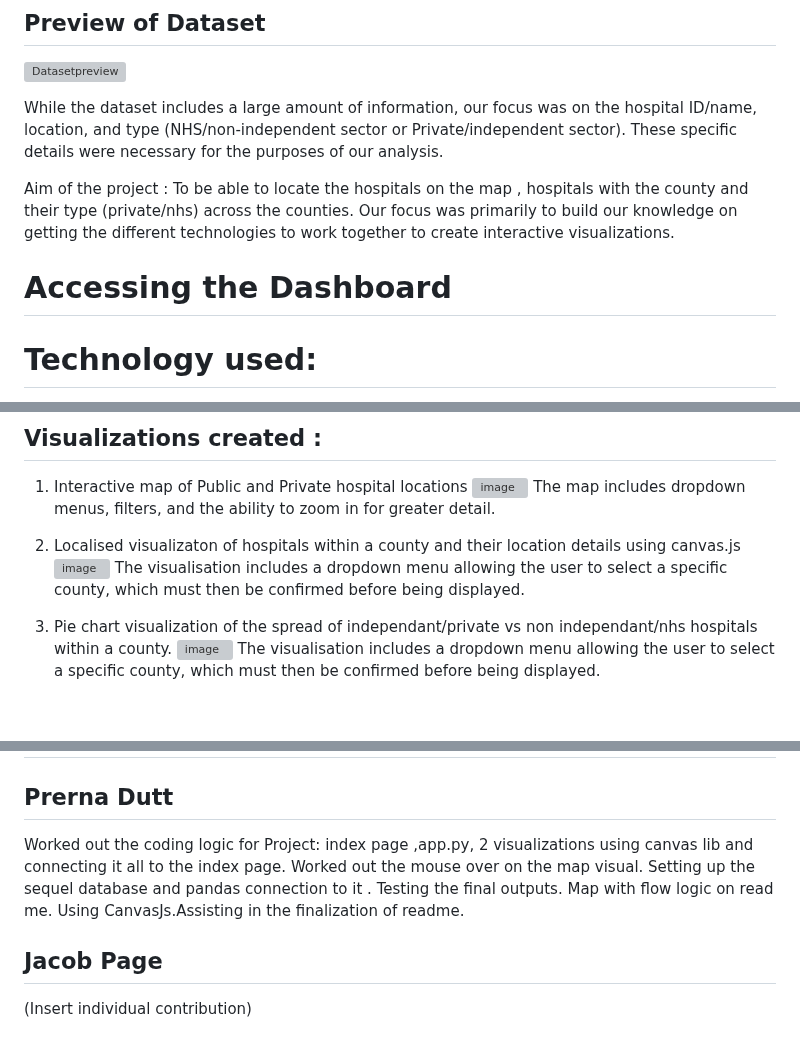
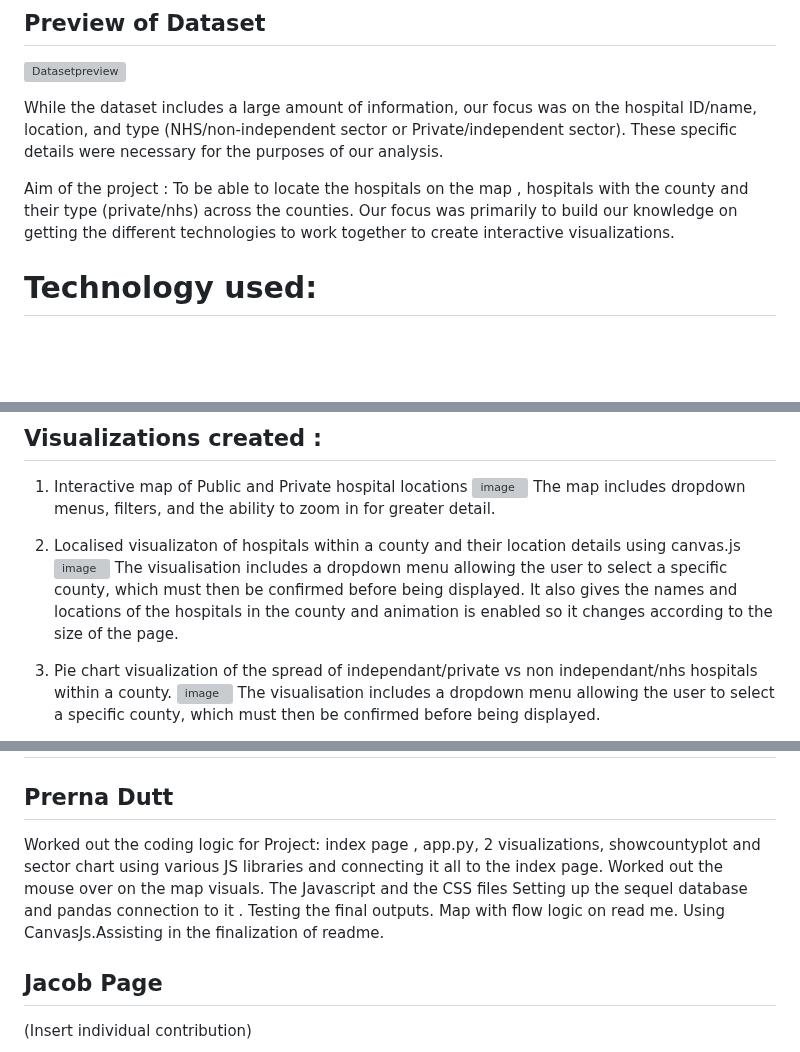
Before and after one commit to prern4321/-Project-3-Group-3, a Markdown page: README.md, 3 parts joined by grey strips. Drawn GitHub-style; blank space fills up the shorter version; grey boxes are pictures that could not be loaded.

```diff
--- a/README.md
+++ b/README.md
@@ -59,8 +59,6 @@ To be able to locate the hospitals on the map , hospitals with the county and th
 
 
 
-# Accessing the Dashboard
-
 
 
 # Technology used:
@@ -111,7 +111,7 @@ The map includes dropdown menus, filters, and the ability to zoom in for greater
 
 2) Localised visualizaton of hospitals within a county and their location details using canvas.js
 ![image](https://user-images.githubusercontent.com/112128775/211115030-0921b687-4113-44fa-b2b4-c39325f8abc6.png)
-The visualisation includes a dropdown menu allowing the user to select a specific county, which must then be confirmed before being displayed.
+The visualisation includes a dropdown menu allowing the user to select a specific county, which must then be confirmed before being displayed. It also gives the names and locations of the hospitals in the county and animation is enabled so it changes according to the size of the page.
 
 3) Pie chart visualization of the spread of independant/private vs non independant/nhs hospitals within a county.
 ![image](https://user-images.githubusercontent.com/112128775/211115050-a20f3a1f-4255-4173-889c-c0f5c5c2037d.png)
@@ -123,7 +123,7 @@ All of the visualisations utilise the same data stored in the SQL database to pr
 # Contribution:
 ## Prerna Dutt
 
-Worked out the coding logic for Project: index page ,app.py, 2 visualizations using canvas lib and connecting it all to the index page. Worked out the mouse over on the map visual. Setting up the sequel database and pandas connection to it . Testing the final outputs. Map with flow logic on read me. Using CanvasJs.Assisting in the finalization of readme.
+Worked out the coding logic for Project: index page , app.py, 2 visualizations, showcountyplot and sector chart using various JS libraries and connecting it all to the index page. Worked out the mouse over on the map visuals. The Javascript and the CSS files Setting up the sequel database and pandas connection to it . Testing the final outputs. Map with flow logic on read me. Using CanvasJs.Assisting in the finalization of readme.
 
 
 
```
Also changed, not shown: other parts of README.md (+2 -0 lines).
